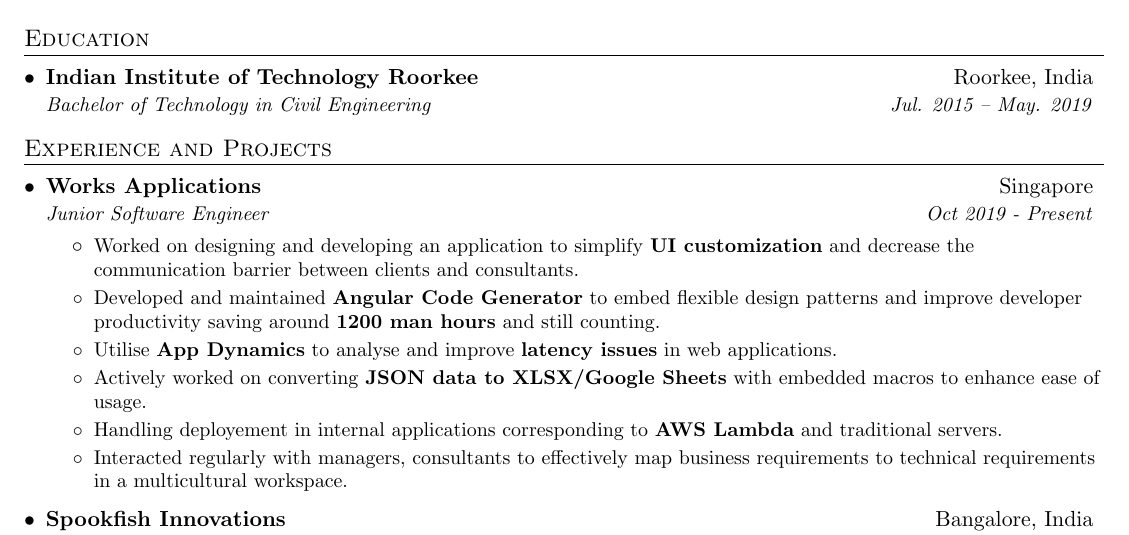
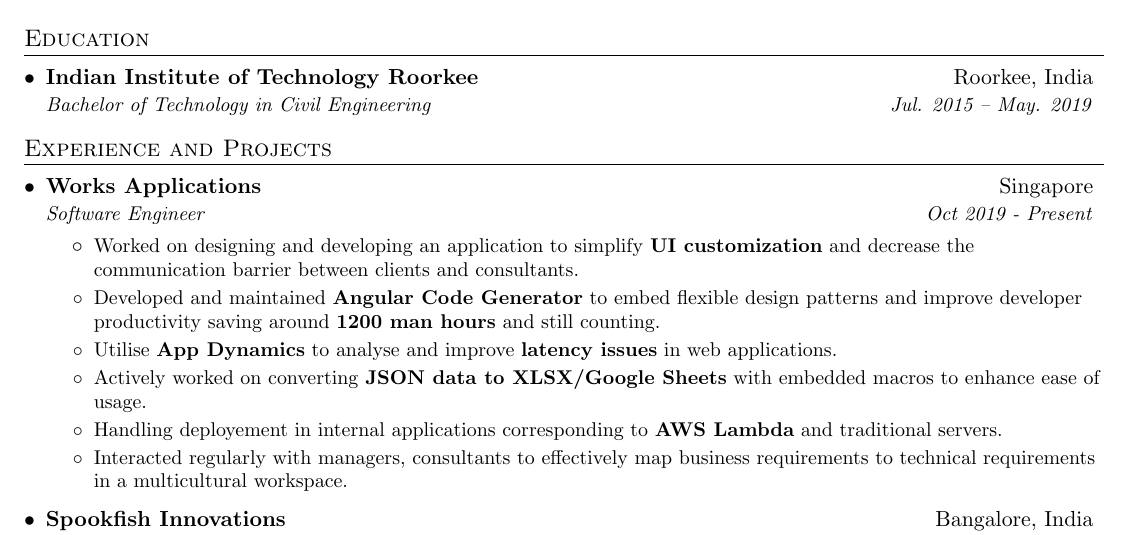
Before and after one commit to kkvamshee/kkvamshee.github.io, a LaTeX CV (resume.tex): part of the page, cut so that both start at the same text. Compiled offline with pdfLaTeX.

Commit message:
update job title

```diff
--- a/resume.tex
+++ b/resume.tex
@@ -98,7 +98,7 @@
 
     \resumeSubheading
       {Works Applications}{Singapore}
-      {Junior Software Engineer}{Oct 2019 - Present}
+      {Software Engineer}{Oct 2019 - Present}
       \resumeItemListStart
         \resumeItem{}
           {Worked on designing and developing an application to simplify \textbf{UI customization} and decrease the communication barrier between clients and consultants.}
```
